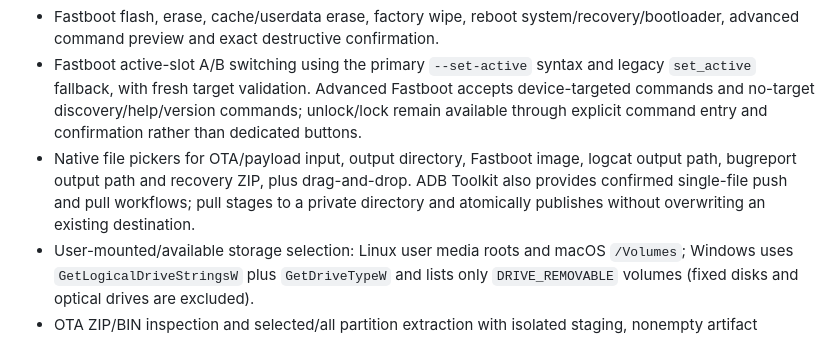
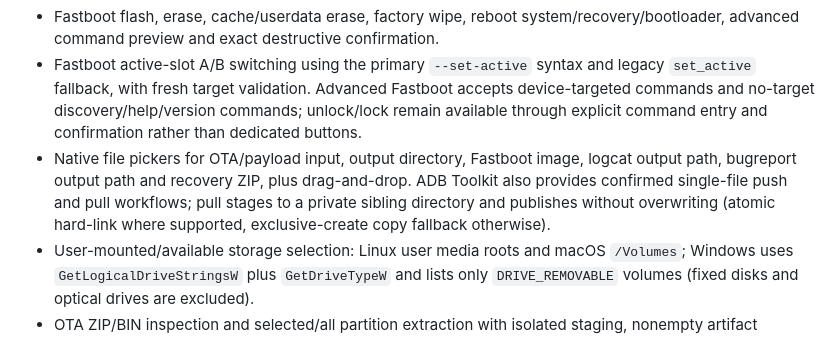
Before and after one commit to augztn/DroidLab-Next, a Markdown page: docs/FEATURE_PARITY.md, the part around the change. Drawn GitHub-style.

Commit message:
Clarify portable no-overwrite transfer behavior

```diff
--- a/docs/FEATURE_PARITY.md
+++ b/docs/FEATURE_PARITY.md
@@ -14,7 +14,7 @@ The legacy Python/Tkinter implementation in `DroidLab-Next` is the behavior refe
 - Device details available from Device Manager and both device-tool views.
 - Fastboot flash, erase, cache/userdata erase, factory wipe, reboot system/recovery/bootloader, advanced command preview and exact destructive confirmation.
 - Fastboot active-slot A/B switching using the primary `--set-active` syntax and legacy `set_active` fallback, with fresh target validation. Advanced Fastboot accepts device-targeted commands and no-target discovery/help/version commands; unlock/lock remain available through explicit command entry and confirmation rather than dedicated buttons.
-- Native file pickers for OTA/payload input, output directory, Fastboot image, logcat output path, bugreport output path and recovery ZIP, plus drag-and-drop. ADB Toolkit also provides confirmed single-file push and pull workflows; pull stages to a private directory and atomically publishes without overwriting an existing destination.
+- Native file pickers for OTA/payload input, output directory, Fastboot image, logcat output path, bugreport output path and recovery ZIP, plus drag-and-drop. ADB Toolkit also provides confirmed single-file push and pull workflows; pull stages to a private sibling directory and publishes without overwriting (atomic hard-link where supported, exclusive-create copy fallback otherwise).
 - User-mounted/available storage selection: Linux user media roots and macOS `/Volumes`; Windows uses `GetLogicalDriveStringsW` plus `GetDriveTypeW` and lists only `DRIVE_REMOVABLE` volumes (fixed disks and optical drives are excluded).
 - OTA ZIP/BIN inspection and selected/all partition extraction with isolated staging, nonempty artifact checks, no-overwrite publication, rollback and optional SHA-256.
 - Persistent appearance settings compatible with the legacy `~/DroidLab/config.json` path, including `cyberpunk_glass`, `standard_dark` and `oled_black`. Light and dark presentations follow the operating-system appearance while retaining the selected accent palette.
```
